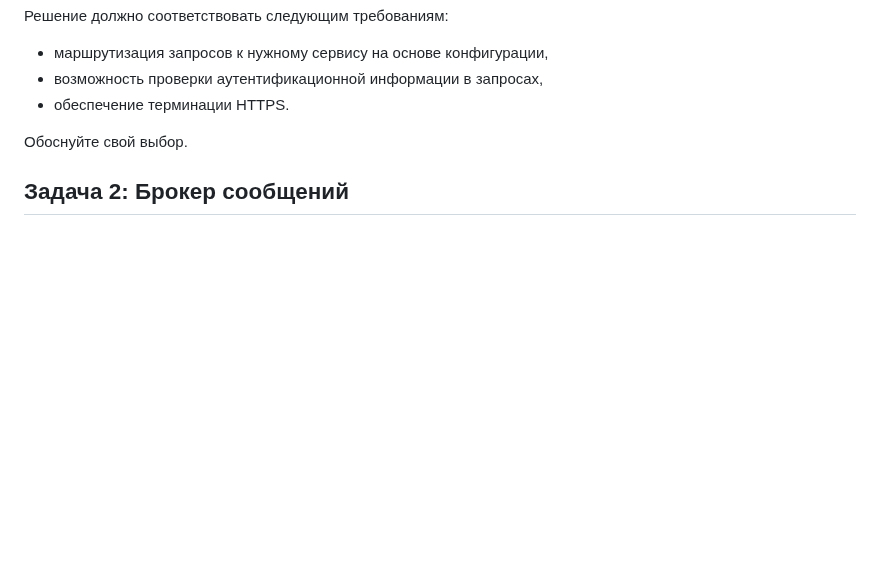
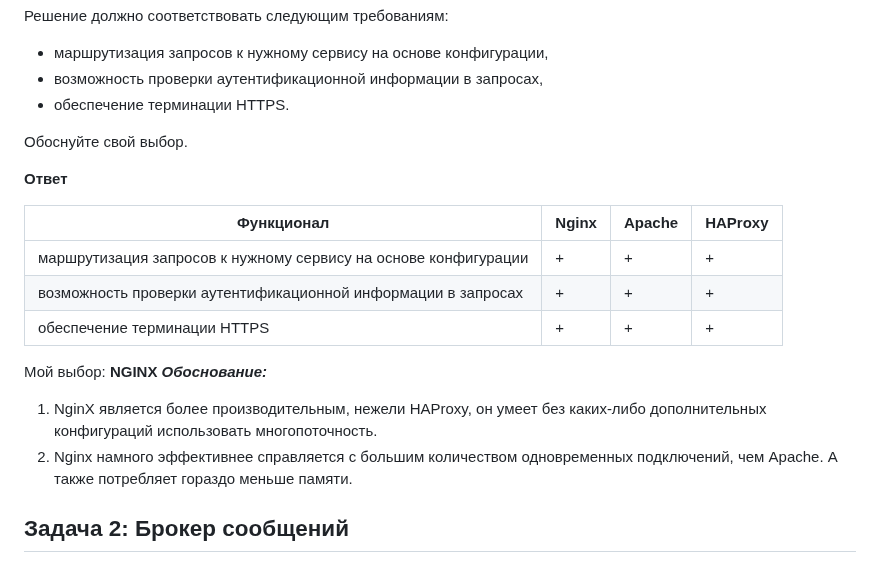
Before and after one commit to LexionN/SHDEVOPS-4, a Markdown page: microservices/02-principles/README.md, the part around the change. GitHub-like rendering; blank space fills up the shorter version.

```diff
--- a/microservices/02-principles/README.md
+++ b/microservices/02-principles/README.md
@@ -14,6 +14,19 @@
 - обеспечение терминации HTTPS.
 
 Обоснуйте свой выбор.
+
+**Ответ**
+
+| Функционал                                                      | Nginx | Apache | HAProxy |
+|-----------------------------------------------------------------|-------|--------|---------|
+| маршрутизация запросов к нужному сервису на основе конфигурации | +     | +      | +       |
+| возможность проверки аутентификационной информации в запросах   | +     | +      | +       |
+| обеспечение терминации HTTPS                                    | +     | +      | +       |
+
+Мой выбор: **NGINX**
+***Обоснование:***
+1. NginX является более производительным, нежели HAProxy, он умеет без каких-либо дополнительных конфигураций использовать многопоточность.
+2. Nginx намного эффективнее справляется с большим количеством одновременных подключений, чем Apache. А также потребляет гораздо меньше памяти.
 
 ## Задача 2: Брокер сообщений
 
```
